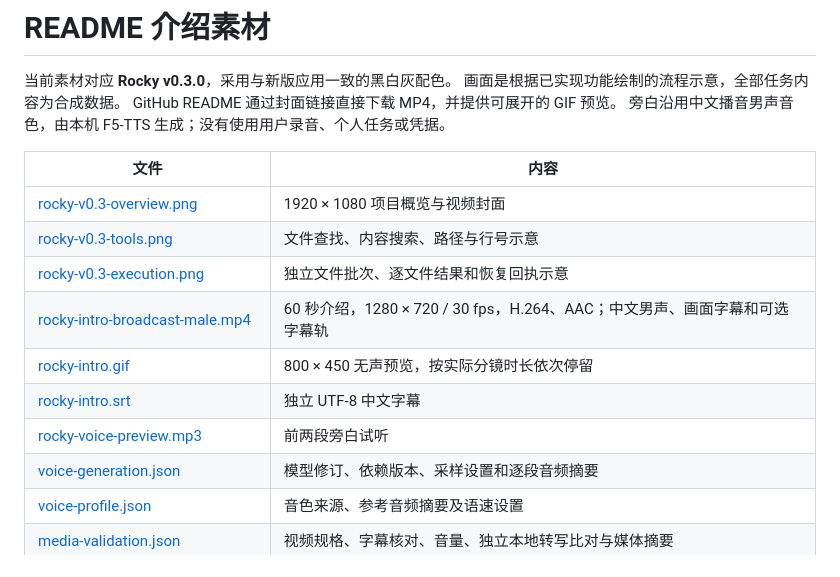
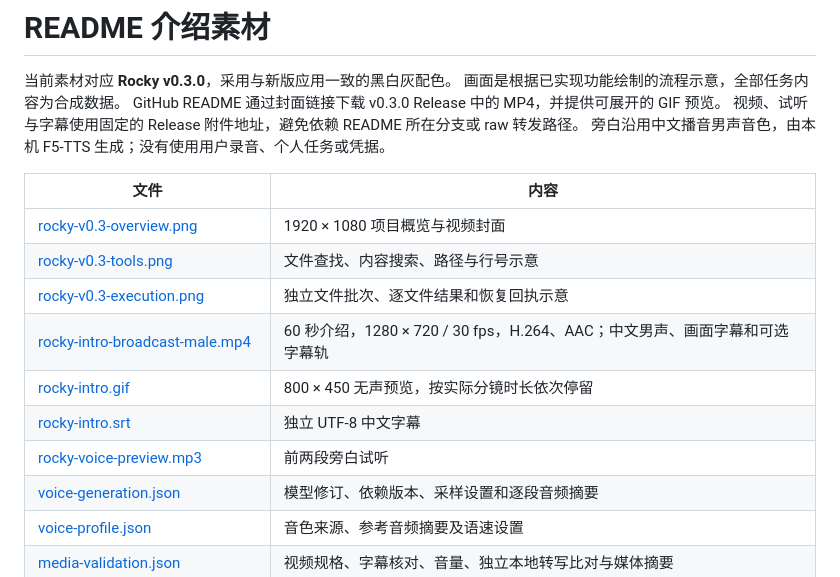
Before and after one commit to Integ/Rocky, a Markdown page: docs/media/README.md, the part around one of its changes. Rendered like a GitHub page.

Commit message:
Use release attachments for README media downloads

```diff
--- a/docs/media/README.md
+++ b/docs/media/README.md
@@ -2,7 +2,8 @@
 
 当前素材对应 **Rocky v0.3.0**，采用与新版应用一致的黑白灰配色。
 画面是根据已实现功能绘制的流程示意，全部任务内容为合成数据。
-GitHub README 通过封面链接直接下载 MP4，并提供可展开的 GIF 预览。
+GitHub README 通过封面链接下载 v0.3.0 Release 中的 MP4，并提供可展开的 GIF 预览。
+视频、试听与字幕使用固定的 Release 附件地址，避免依赖 README 所在分支或 raw 转发路径。
 旁白沿用中文播音男声音色，由本机 F5-TTS 生成；没有使用用户录音、个人任务或凭据。
 
 | 文件 | 内容 |
```
Also changed, not shown: other parts of docs/media/README.md (+2 -2 lines), README.md (+6 -6 lines).
